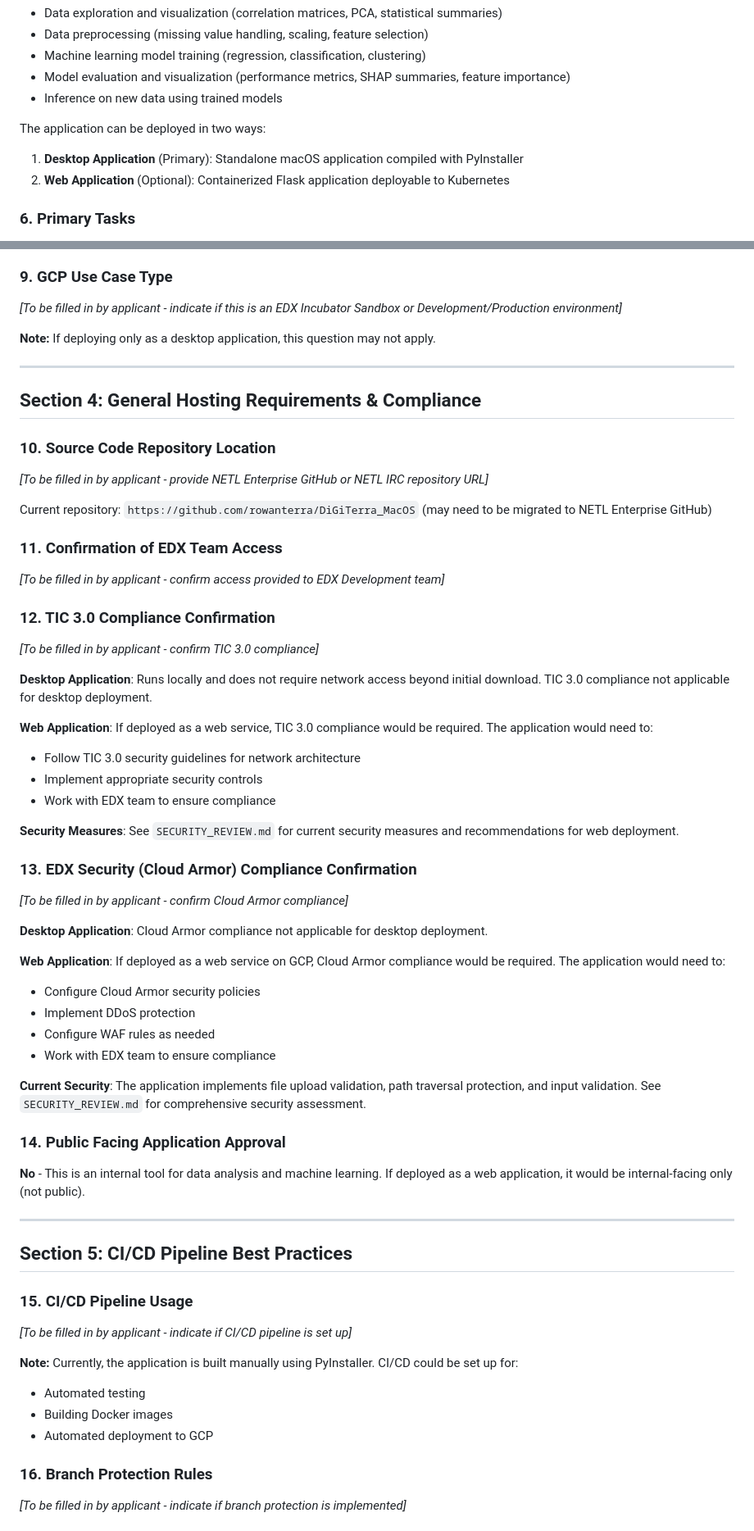
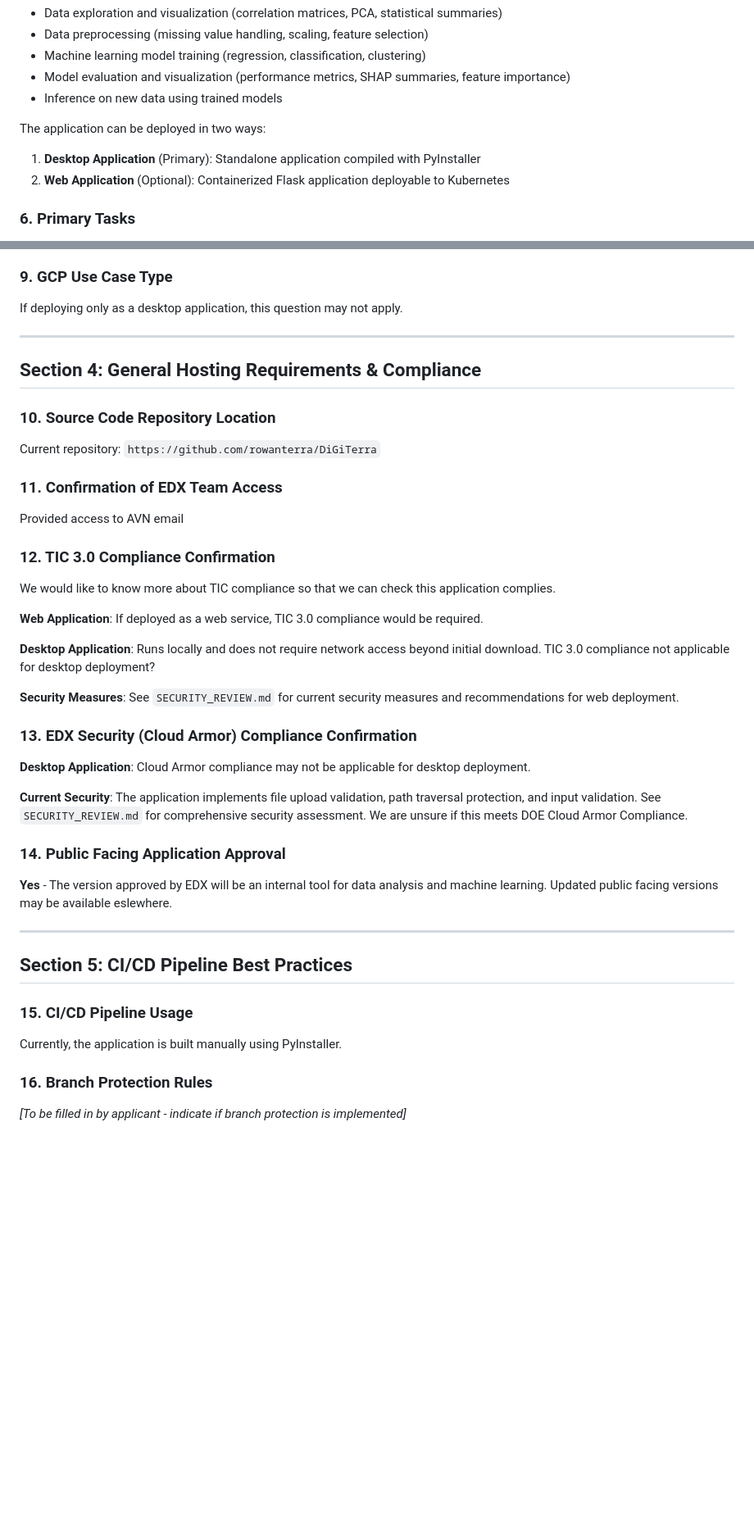
Before and after one commit to rowanterra/DiGiTerra, a Markdown page: docs/EDX_Incubator_Phase2_Application_Answers.md, 2 parts joined by grey strips. Shown at 82% size. GitHub-like rendering; blank space fills up the shorter version.

Commit message:
Revise application answers and compliance details

```diff
--- a/docs/EDX_Incubator_Phase2_Application_Answers.md
+++ b/docs/EDX_Incubator_Phase2_Application_Answers.md
@@ -33,7 +31,7 @@ DiGiTerra is a desktop application for data exploration, preprocessing, and mach
 - Inference on new data using trained models
 
 The application can be deployed in two ways:
-1. **Desktop Application** (Primary): Standalone macOS application compiled with PyInstaller
+1. **Desktop Application** (Primary): Standalone application compiled with PyInstaller
 2. **Web Application** (Optional): Containerized Flask application deployable to Kubernetes
 
 ### 6. Primary Tasks
@@ -60,61 +58,44 @@ The application can be deployed in two ways:
 - **Long-running jobs**: Model training can take several minutes for large datasets, but jobs are synchronous (user waits for completion)
 
 ### 9. GCP Use Case Type
-*[To be filled in by applicant - indicate if this is an EDX Incubator Sandbox or Development/Production environment]*
-
-**Note:** If deploying only as a desktop application, this question may not apply.
+If deploying only as a desktop application, this question may not apply.
 
 ---
 
 ## Section 4: General Hosting Requirements & Compliance
 
 ### 10. Source Code Repository Location
-*[To be filled in by applicant - provide NETL Enterprise GitHub or NETL IRC repository URL]*
 
-Current repository: `https://github.com/rowanterra/DiGiTerra_MacOS` (may need to be migrated to NETL Enterprise GitHub)
+Current repository: `https://github.com/rowanterra/DiGiTerra`
 
 ### 11. Confirmation of EDX Team Access
-*[To be filled in by applicant - confirm access provided to EDX Development team]*
+Provided access to AVN email
 
 ### 12. TIC 3.0 Compliance Confirmation
-*[To be filled in by applicant - confirm TIC 3.0 compliance]*
+We would like to know more about TIC compliance so that we can check this application complies.
 
-**Desktop Application**: Runs locally and does not require network access beyond initial download. TIC 3.0 compliance not applicable for desktop deployment.
+**Web Application**: If deployed as a web service, TIC 3.0 compliance would be required.
 
-**Web Application**: If deployed as a web service, TIC 3.0 compliance would be required. The application would need to:
-- Follow TIC 3.0 security guidelines for network architecture
-- Implement appropriate security controls
-- Work with EDX team to ensure compliance
+**Desktop Application**: Runs locally and does not require network access beyond initial download. TIC 3.0 compliance not applicable for desktop deployment?
 
 **Security Measures**: See `SECURITY_REVIEW.md` for current security measures and recommendations for web deployment.
 
+
 ### 13. EDX Security (Cloud Armor) Compliance Confirmation
-*[To be filled in by applicant - confirm Cloud Armor compliance]*
 
-**Desktop Application**: Cloud Armor compliance not applicable for desktop deployment.
+**Desktop Application**: Cloud Armor compliance may not be applicable for desktop deployment.
 
-**Web Application**: If deployed as a web service on GCP, Cloud Armor compliance would be required. The application would need to:
-- Configure Cloud Armor security policies
-- Implement DDoS protection
-- Configure WAF rules as needed
-- Work with EDX team to ensure compliance
-
-**Current Security**: The application implements file upload validation, path traversal protection, and input validation. See `SECURITY_REVIEW.md` for comprehensive security assessment.
+**Current Security**: The application implements file upload validation, path traversal protection, and input validation. See `SECURITY_REVIEW.md` for comprehensive security assessment. We are unsure if this meets DOE Cloud Armor Compliance.
 
 ### 14. Public Facing Application Approval
-**No** - This is an internal tool for data analysis and machine learning. If deployed as a web application, it would be internal-facing only (not public).
+**Yes** - The version approved by EDX will be an internal tool for data analysis and machine learning. Updated public facing versions may be available eslewhere.
 
 ---
 
 ## Section 5: CI/CD Pipeline Best Practices
 
 ### 15. CI/CD Pipeline Usage
-*[To be filled in by applicant - indicate if CI/CD pipeline is set up]*
-
-**Note:** Currently, the application is built manually using PyInstaller. CI/CD could be set up for:
-- Automated testing
-- Building Docker images
-- Automated deployment to GCP
+Currently, the application is built manually using PyInstaller.
 
 ### 16. Branch Protection Rules
 *[To be filled in by applicant - indicate if branch protection is implemented]*
```
Also changed, not shown: other parts of docs/EDX_Incubator_Phase2_Application_Answers.md (+3 -5 lines).
